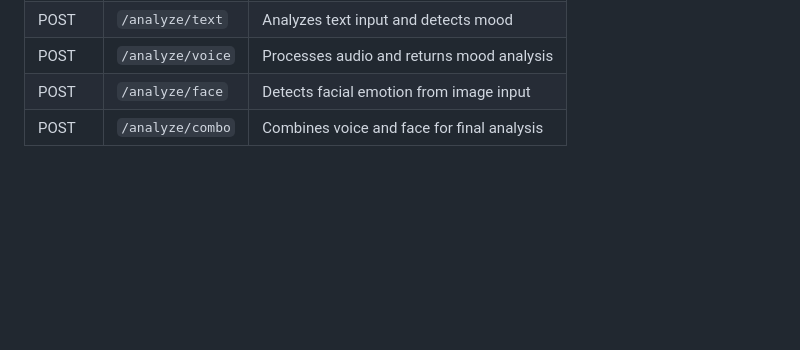
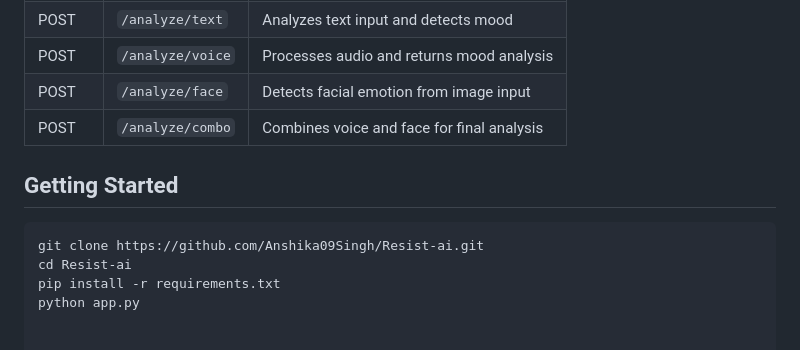
Before and after one commit to Anshika09Singh/Resist-ai, a Markdown page: README.md, the part around the change. Rendered like a GitHub page; blank space fills up the shorter version.

````diff
--- a/README.md
+++ b/README.md
@@ -124,3 +124,11 @@ resist-ai/
 | POST   | `/analyze/voice`     | Processes audio and returns mood analysis    |
 | POST   | `/analyze/face`      | Detects facial emotion from image input      |
 | POST   | `/analyze/combo`     | Combines voice and face for final analysis   |
+
+## Getting Started
+
+```bash
+git clone https://github.com/Anshika09Singh/Resist-ai.git
+cd Resist-ai
+pip install -r requirements.txt
+python app.py
````
